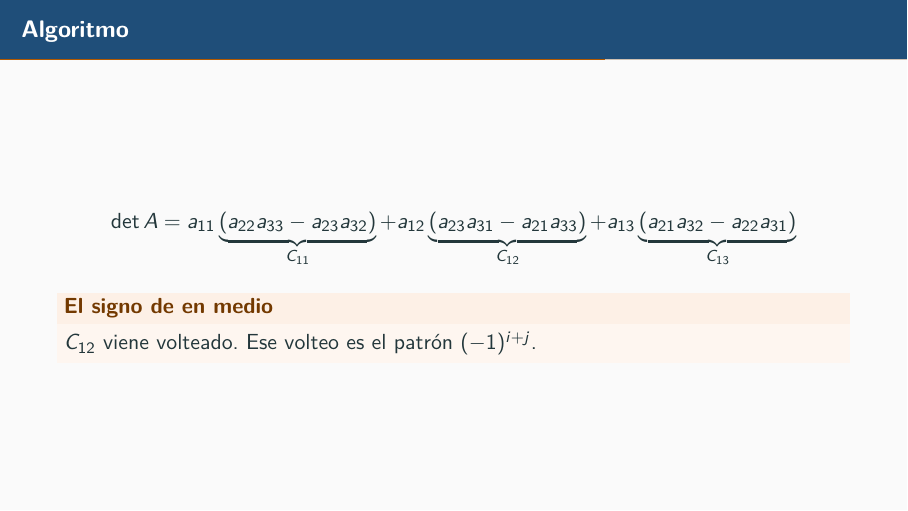
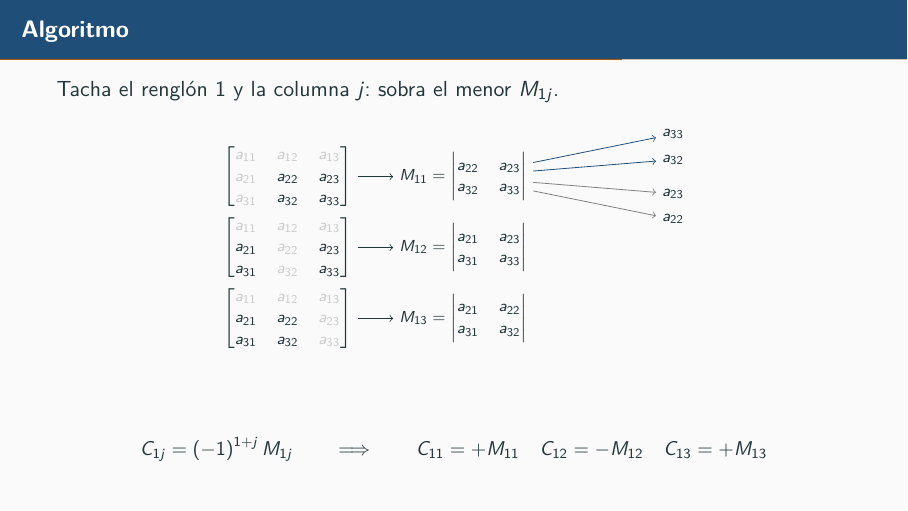
Before and after one commit to zxxz456/inaoe, LaTeX slides (matcomp/presentacion/Determinantes.tex): page 30 of 45 before the commit and page 30 of 44 after it. Compiled offline with pdfLaTeX.

Commit message:
docs: Cofactores con el tachado y la recursion a la vista
La lamina enunciaba la expansion ya factorizada, con el signo de C12
escondido dentro del parentesis: se leia + a12 (a23 a31 - a21 a33),
donde el mas de afuera es falso y el menos esta absorbido dando vuelta
los productos. Nadie deduce de ahi de donde sale el menor.

Ahora son dos pasos. Primero tachar: la matriz general con el renglon
y la columna atenuados, y de M11 salen las cuatro flechas a sus
menores de 1 por 1, en azul los dos que entran por el primer renglon.
Despues el signo, con el menor escrito como se calcula y el menos
afuera, visible.

El macro \ta atenua la entrada tachada en vez de borrarla, para que se
vea de donde sale cada submatriz.

```diff
--- a/matcomp/presentacion/Determinantes.tex
+++ b/matcomp/presentacion/Determinantes.tex
@@ -78,6 +78,10 @@
 \newcommand{\mat}[1]{%
   \begin{bmatrix} #1 \end{bmatrix}%
 }
+
+% --- entrada tachada: se atenua, no se borra, para que se vea
+%     de donde sale el menor ---
+\newcommand{\ta}[1]{{\color{gray!40}#1}}
 
 % --- remate de lamina: una frase, sin barra de titulo vacia ---
 \newcommand{\remate}[1]{%
@@ -536,18 +540,59 @@
 \section{Expansión por cofactores}
 
 \begin{frame}{Algoritmo}
-  \[
-    \dt{A} =
-      a_{11}\underbrace{(a_{22}a_{33} - a_{23}a_{32})}_{C_{11}}
-    + a_{12}\underbrace{(a_{23}a_{31} - a_{21}a_{33})}_{C_{12}}
-    + a_{13}\underbrace{(a_{21}a_{32} - a_{22}a_{31})}_{C_{13}}
-  \]
+  Tacha el renglón $1$ y la columna $j$: sobra el menor $M_{1j}$.
 
-  \begin{alertblock}{El signo de en medio}
-    $C_{12}$ viene volteado. Ese volteo es el patrón
-    $(-1)^{i+j}$.
-  \end{alertblock}
+  \begin{center}
+    \scriptsize
+    \begin{tikzpicture}[every node/.style={font=\scriptsize}]
+      \node (a1) at (0, 1.25)
+        {$\mat{\ta{a_{11}} & \ta{a_{12}} & \ta{a_{13}} \\
+               \ta{a_{21}} & a_{22} & a_{23} \\
+               \ta{a_{31}} & a_{32} & a_{33}}$};
+      \node (a2) at (0, 0)
+        {$\mat{\ta{a_{11}} & \ta{a_{12}} & \ta{a_{13}} \\
+               a_{21} & \ta{a_{22}} & a_{23} \\
+               a_{31} & \ta{a_{32}} & a_{33}}$};
+      \node (a3) at (0,-1.25)
+        {$\mat{\ta{a_{11}} & \ta{a_{12}} & \ta{a_{13}} \\
+               a_{21} & a_{22} & \ta{a_{23}} \\
+               a_{31} & a_{32} & \ta{a_{33}}}$};
+
+      \node (m1) at (3.1, 1.25)
+        {$M_{11} = \dbar{a_{22} & a_{23} \\ a_{32} & a_{33}}$};
+      \node (m2) at (3.1, 0)
+        {$M_{12} = \dbar{a_{21} & a_{23} \\ a_{31} & a_{33}}$};
+      \node (m3) at (3.1,-1.25)
+        {$M_{13} = \dbar{a_{21} & a_{22} \\ a_{31} & a_{32}}$};
+
+      \draw[->] (a1) -- (m1);
+      \draw[->] (a2) -- (m2);
+      \draw[->] (a3) -- (m3);
+
+      \node (r1) at (6.8, 2.0) {$a_{33}$};
+      \node (r2) at (6.8, 1.55) {$a_{32}$};
+      \node (r3) at (6.8, 0.95) {$a_{23}$};
+      \node (r4) at (6.8, 0.5) {$a_{22}$};
+      \draw[->,acento] (m1) -- (r1);
+      \draw[->,acento] (m1) -- (r2);
+      \draw[->,gray]   (m1) -- (r3);
+      \draw[->,gray]   (m1) -- (r4);
+    \end{tikzpicture}
+  \end{center}
+
+  \remate{\[
+    C_{1j} = (-1)^{1+j}\,M_{1j}
+    \qquad\Longrightarrow\qquad
+    C_{11} = +M_{11}
+    \quad
+    C_{12} = -M_{12}
+    \quad
+    C_{13} = +M_{13}
+  \]}
+
 \end{frame}
+
+
 
 \begin{frame}{Cofactores y el tablero de ajedrez}
   \begin{block}{Tacha el renglón $i$ y la columna $j$}
```
Also changed, not shown: matcomp/presentacion/Determinantes.tex (20 more changed lines).
